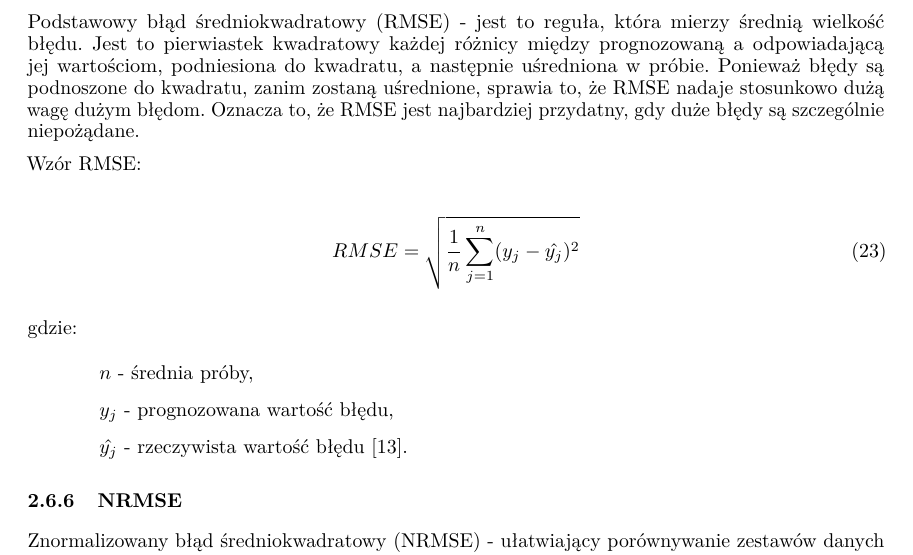
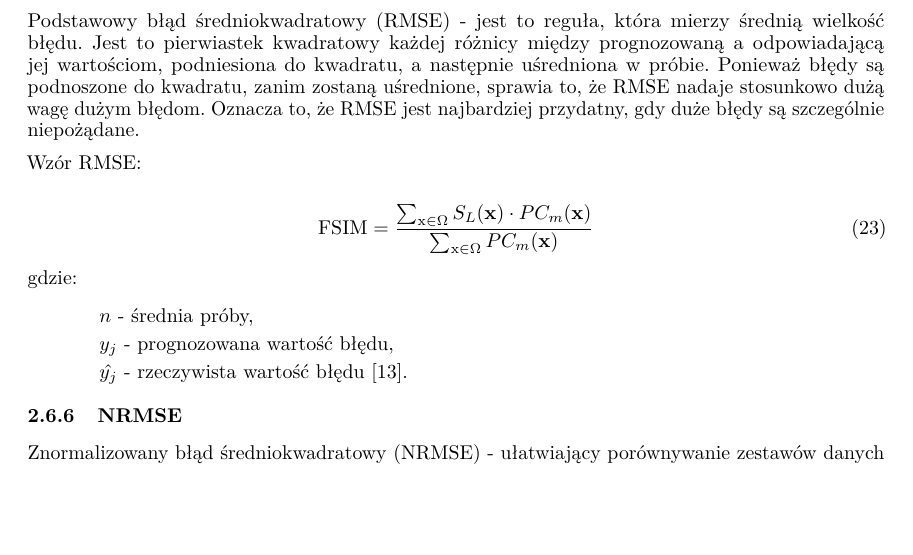
Before and after one commit to karlosos/image_vector_quantization, a LaTeX paper (docs/quantization.tex): part of page 12 of 17, cut so that both start at the same text, the shorter picture padded with empty space. Compiled offline with pdfLaTeX.

```diff
--- a/docs/quantization.tex
+++ b/docs/quantization.tex
@@ -562,7 +562,7 @@
 Wzór RMSE:
 
 \begin{equation}
-RMSE = \sqrt{\frac{1}{n} \sum_{j=1}^{n} (y_{j} - \hat{y_{j}} )^2}
+\mathrm{FSIM}=\frac{\sum_{\mathrm{x} \in \Omega} S_{L}(\mathbf{x}) \cdot P C_{m}(\mathbf{x})}{\sum_{\mathrm{x} \in \Omega} P C_{m}(\mathbf{x})}
 \end{equation}
 
 gdzie:
```
